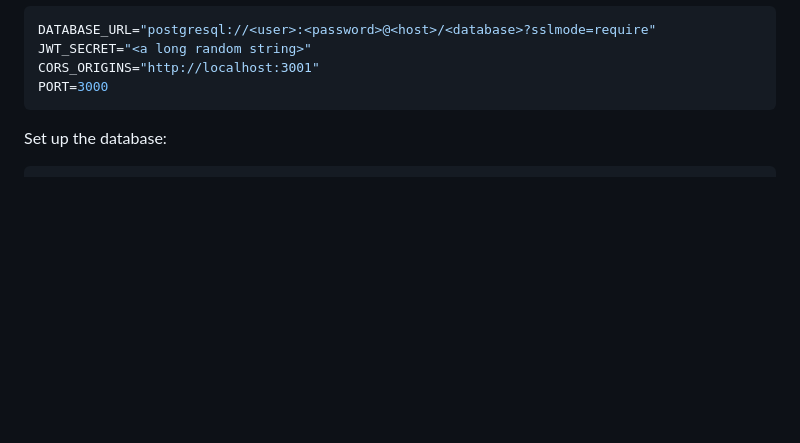
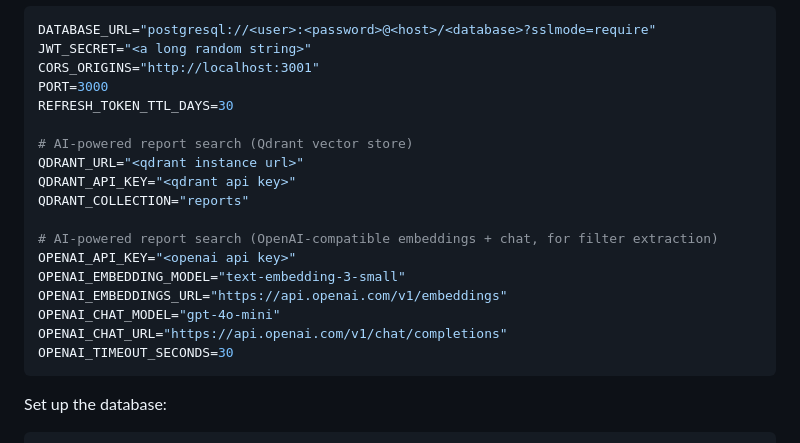
Before and after one commit to althafhsn/week-sync.api, a Markdown page: README.md, the part around the change. GitHub-like rendering; blank space fills up the shorter version.

Commit message:
docs: add missing AI/Qdrant env vars to README setup example
The README's .env example predated the Qdrant/OpenAI-backed report
search feature and was missing REFRESH_TOKEN_TTL_DAYS, QDRANT_*, and
OPENAI_* variables that src/ai and src/vector-store actually read.

Co-Authored-By: Claude Sonnet 5 <noreply@anthropic.com>

````diff
--- a/README.md
+++ b/README.md
@@ -93,6 +93,20 @@ DATABASE_URL="postgresql://<user>:<password>@<host>/<database>?sslmode=require"
 JWT_SECRET="<a long random string>"
 CORS_ORIGINS="http://localhost:3001"
 PORT=3000
+REFRESH_TOKEN_TTL_DAYS=30
+
+# AI-powered report search (Qdrant vector store)
+QDRANT_URL="<qdrant instance url>"
+QDRANT_API_KEY="<qdrant api key>"
+QDRANT_COLLECTION="reports"
+
+# AI-powered report search (OpenAI-compatible embeddings + chat, for filter extraction)
+OPENAI_API_KEY="<openai api key>"
+OPENAI_EMBEDDING_MODEL="text-embedding-3-small"
+OPENAI_EMBEDDINGS_URL="https://api.openai.com/v1/embeddings"
+OPENAI_CHAT_MODEL="gpt-4o-mini"
+OPENAI_CHAT_URL="https://api.openai.com/v1/chat/completions"
+OPENAI_TIMEOUT_SECONDS=30
 ```
 
 Set up the database:
````
